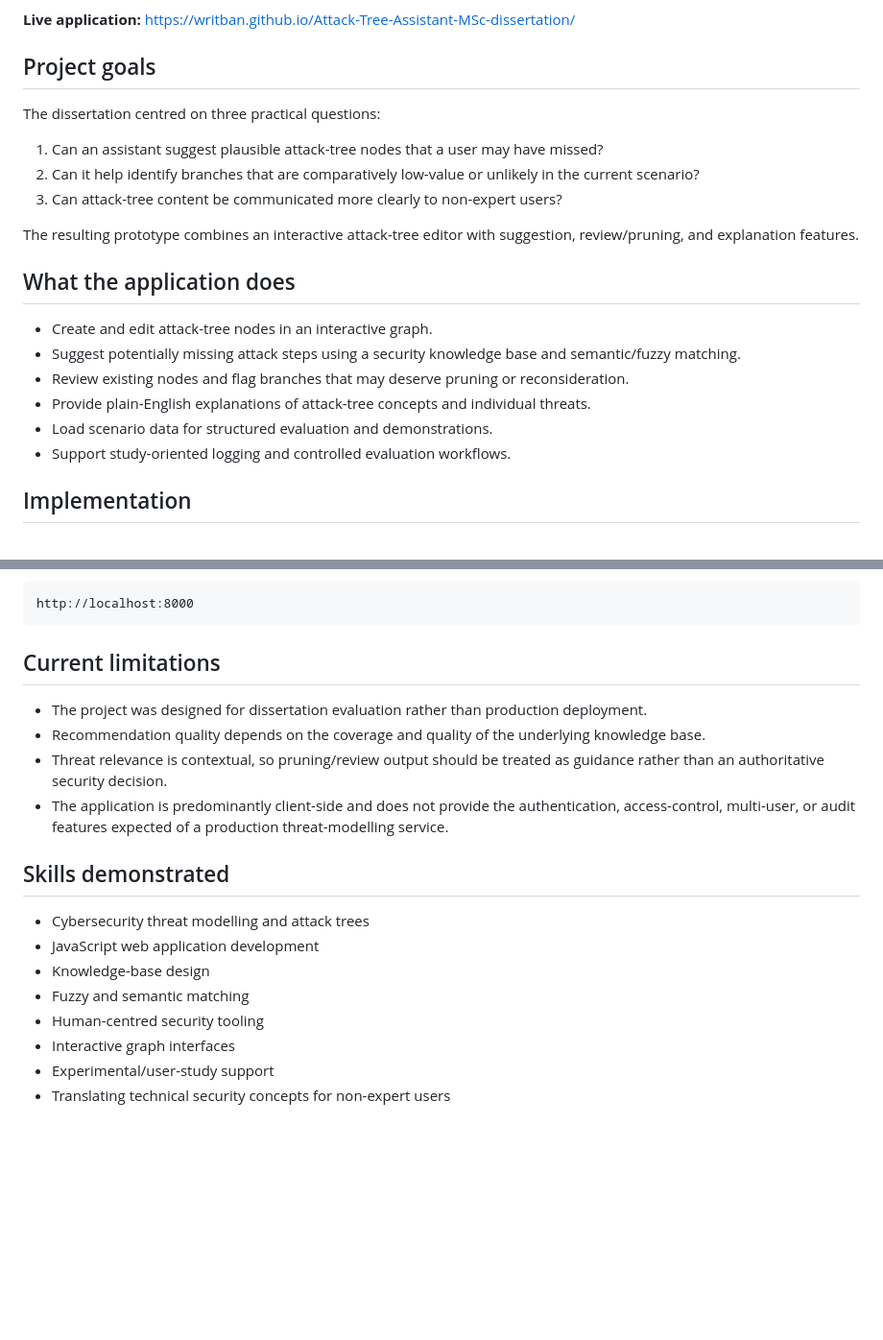
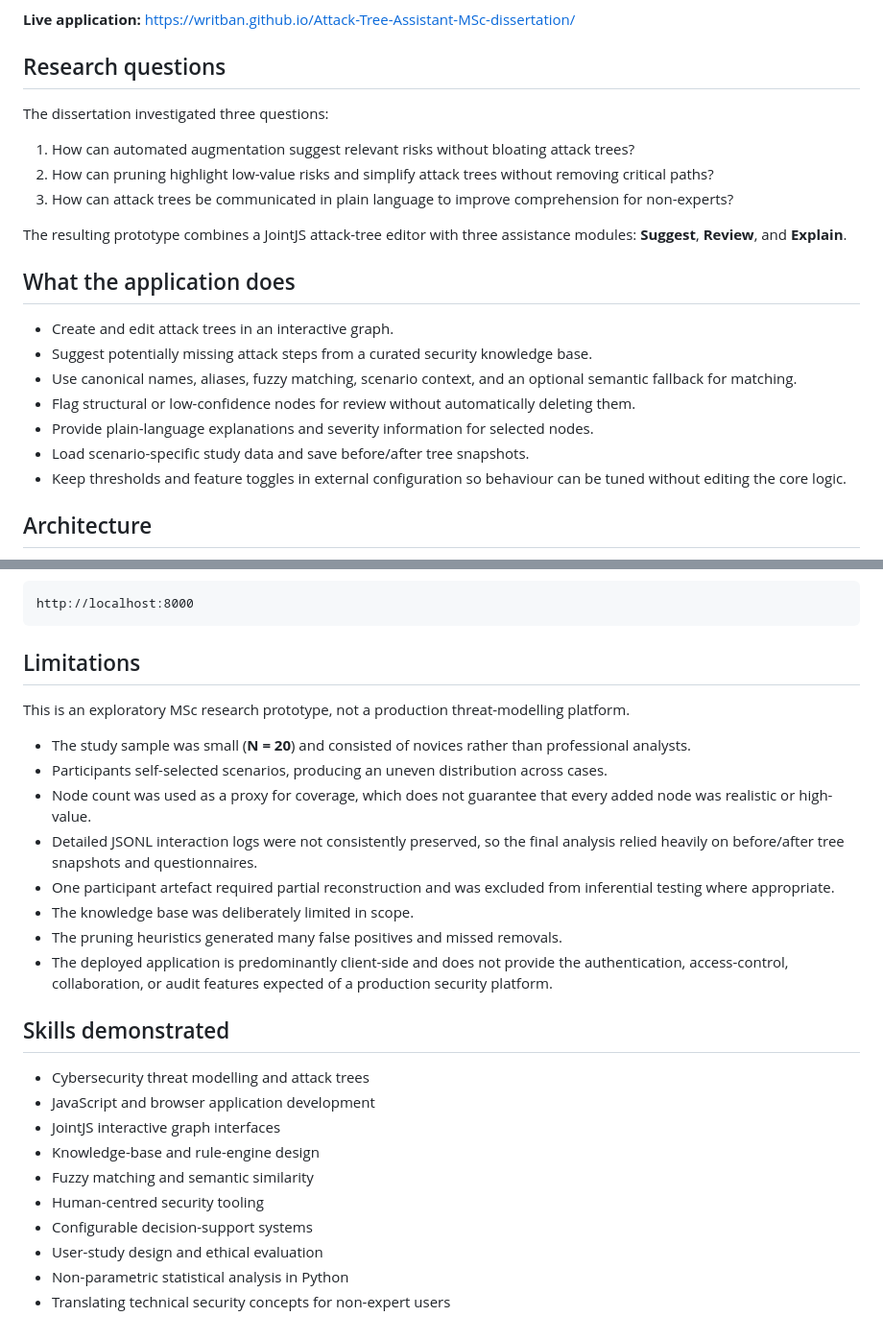
Before and after one commit to Writban/Attack-Tree-Assistant-MSc-dissertation, a Markdown page: README.md, 2 parts joined by grey strips. Shown at 96% size. Drawn GitHub-style; blank space fills up the shorter version.

````diff
--- a/README.md
+++ b/README.md
@@ -4,24 +6,25 @@ An interactive browser-based attack-tree assistant developed for my MSc Computin
 
 **Live application:** https://writban.github.io/Attack-Tree-Assistant-MSc-dissertation/
 
-## Project goals
+## Research questions
 
-The dissertation centred on three practical questions:
+The dissertation investigated three questions:
 
-1. Can an assistant suggest plausible attack-tree nodes that a user may have missed?
-2. Can it help identify branches that are comparatively low-value or unlikely in the current scenario?
-3. Can attack-tree content be communicated more clearly to non-expert users?
+1. How can automated augmentation suggest relevant risks without bloating attack trees?
+2. How can pruning highlight low-value risks and simplify attack trees without removing critical paths?
+3. How can attack trees be communicated in plain language to improve comprehension for non-experts?
 
-The resulting prototype combines an interactive attack-tree editor with suggestion, review/pruning, and explanation features.
+The resulting prototype combines a JointJS attack-tree editor with three assistance modules: **Suggest**, **Review**, and **Explain**.
 
 ## What the application does
 
-- Create and edit attack-tree nodes in an interactive graph.
-- Suggest potentially missing attack steps using a security knowledge base and semantic/fuzzy matching.
-- Review existing nodes and flag branches that may deserve pruning or reconsideration.
-- Provide plain-English explanations of attack-tree concepts and individual threats.
-- Load scenario data for structured evaluation and demonstrations.
-- Support study-oriented logging and controlled evaluation workflows.
+- Create and edit attack trees in an interactive graph.
+- Suggest potentially missing attack steps from a curated security knowledge base.
+- Use canonical names, aliases, fuzzy matching, scenario context, and an optional semantic fallback for matching.
+- Flag structural or low-confidence nodes for review without automatically deleting them.
+- Provide plain-language explanations and severity information for selected nodes.
+- Load scenario-specific study data and save before/after tree snapshots.
+- Keep thresholds and feature toggles in external configuration so behaviour can be tuned without editing the core logic.
 
-## Implementation
+## Architecture
 
@@ -74,20 +120,28 @@ Then open:
 http://localhost:8000
 ```
 
-## Current limitations
+## Limitations
 
-- The project was designed for dissertation evaluation rather than production deployment.
-- Recommendation quality depends on the coverage and quality of the underlying knowledge base.
-- Threat relevance is contextual, so pruning/review output should be treated as guidance rather than an authoritative security decision.
-- The application is predominantly client-side and does not provide the authentication, access-control, multi-user, or audit features expected of a production threat-modelling service.
+This is an exploratory MSc research prototype, not a production threat-modelling platform.
+
+- The study sample was small (**N = 20**) and consisted of novices rather than professional analysts.
+- Participants self-selected scenarios, producing an uneven distribution across cases.
+- Node count was used as a proxy for coverage, which does not guarantee that every added node was realistic or high-value.
+- Detailed JSONL interaction logs were not consistently preserved, so the final analysis relied heavily on before/after tree snapshots and questionnaires.
+- One participant artefact required partial reconstruction and was excluded from inferential testing where appropriate.
+- The knowledge base was deliberately limited in scope.
+- The pruning heuristics generated many false positives and missed removals.
+- The deployed application is predominantly client-side and does not provide the authentication, access-control, collaboration, or audit features expected of a production security platform.
 
 ## Skills demonstrated
 
 - Cybersecurity threat modelling and attack trees
-- JavaScript web application development
-- Knowledge-base design
-- Fuzzy and semantic matching
+- JavaScript and browser application development
+- JointJS interactive graph interfaces
+- Knowledge-base and rule-engine design
+- Fuzzy matching and semantic similarity
 - Human-centred security tooling
-- Interactive graph interfaces
-- Experimental/user-study support
+- Configurable decision-support systems
+- User-study design and ethical evaluation
+- Non-parametric statistical analysis in Python
 - Translating technical security concepts for non-expert users
````
Also changed, not shown: other parts of README.md (+74 -29 lines).
